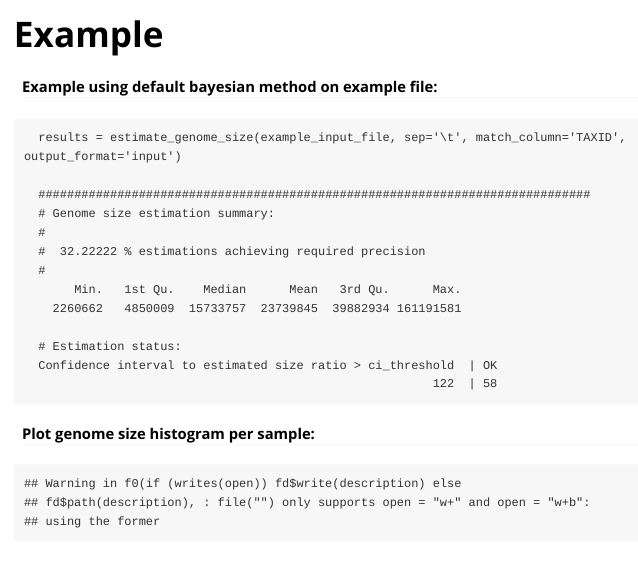
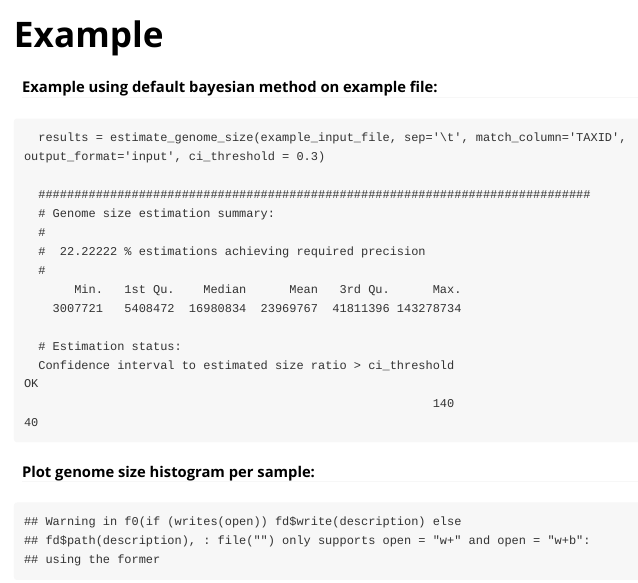
Before and after one commit to ScionResearch/genomesizeR, an R Markdown document (vignettes/example.Rmd): the page in a window 1100 px wide, from its top. Rendered offline with R 4.5, knitr and Pandoc, with nearby package versions; some code elsewhere in the file could not run offline.

Commit message:
Updated example vignette with new CI threshold

````diff
--- a/vignettes/example.Rmd
+++ b/vignettes/example.Rmd
@@ -10,19 +10,19 @@ vignette: >
 #### Example using default bayesian method on example file:
 
 ```
-  results = estimate_genome_size(example_input_file, sep='\t', match_column='TAXID', output_format='input')
+  results = estimate_genome_size(example_input_file, sep='\t', match_column='TAXID', output_format='input', ci_threshold = 0.3)
 
   #############################################################################
   # Genome size estimation summary:
   #
-  #  32.22222 % estimations achieving required precision
+  #  22.22222 % estimations achieving required precision
   #
        Min.   1st Qu.    Median      Mean   3rd Qu.      Max.
-    2260662   4850009  15733757  23739845  39882934 161191581
+    3007721   5408472  16980834  23969767  41811396 143278734
 
   # Estimation status:
-  Confidence interval to estimated size ratio > ci_threshold  | OK
-                                                         122  | 58
+  Confidence interval to estimated size ratio > ci_threshold                                                         OK
+                                                         140                                                         40
 ```
 
 #### Plot genome size histogram per sample:
````
